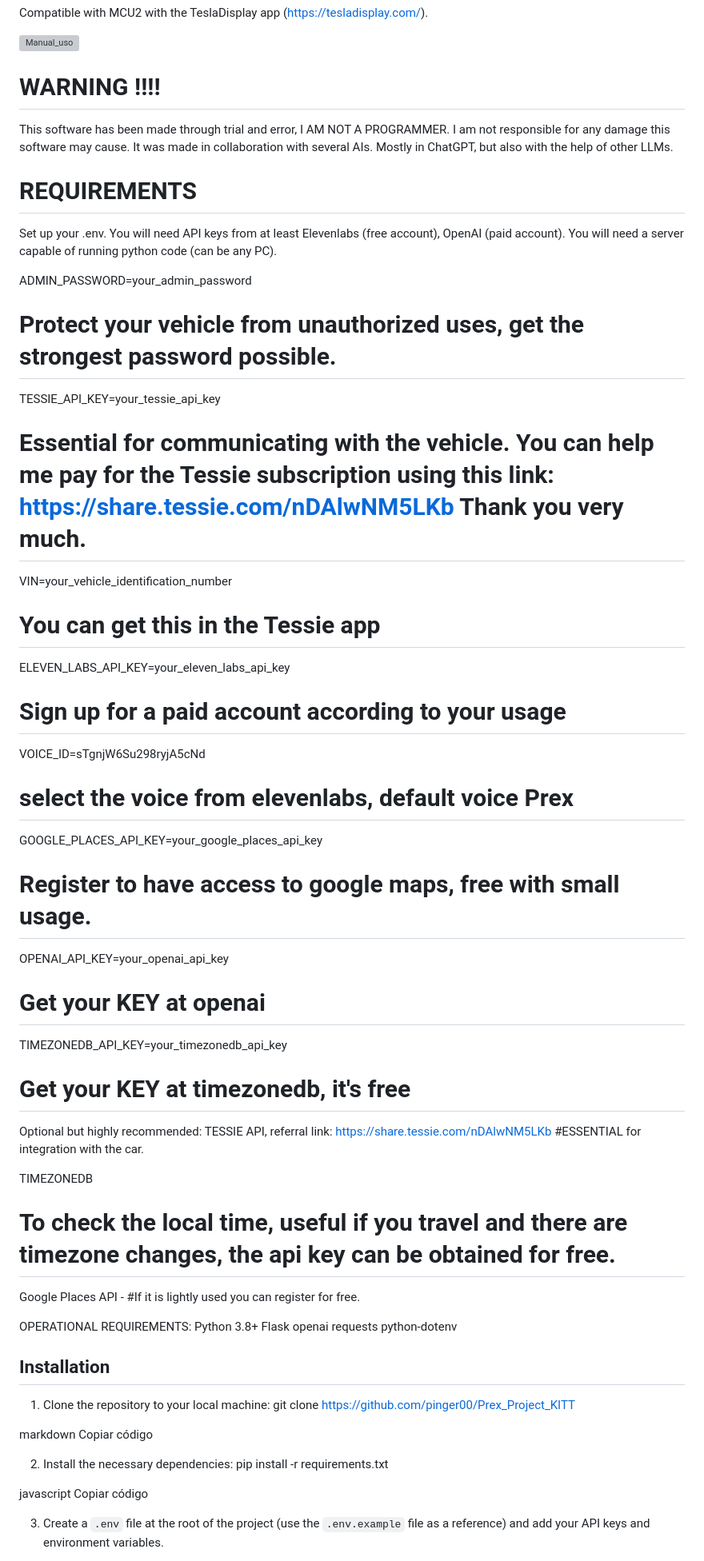
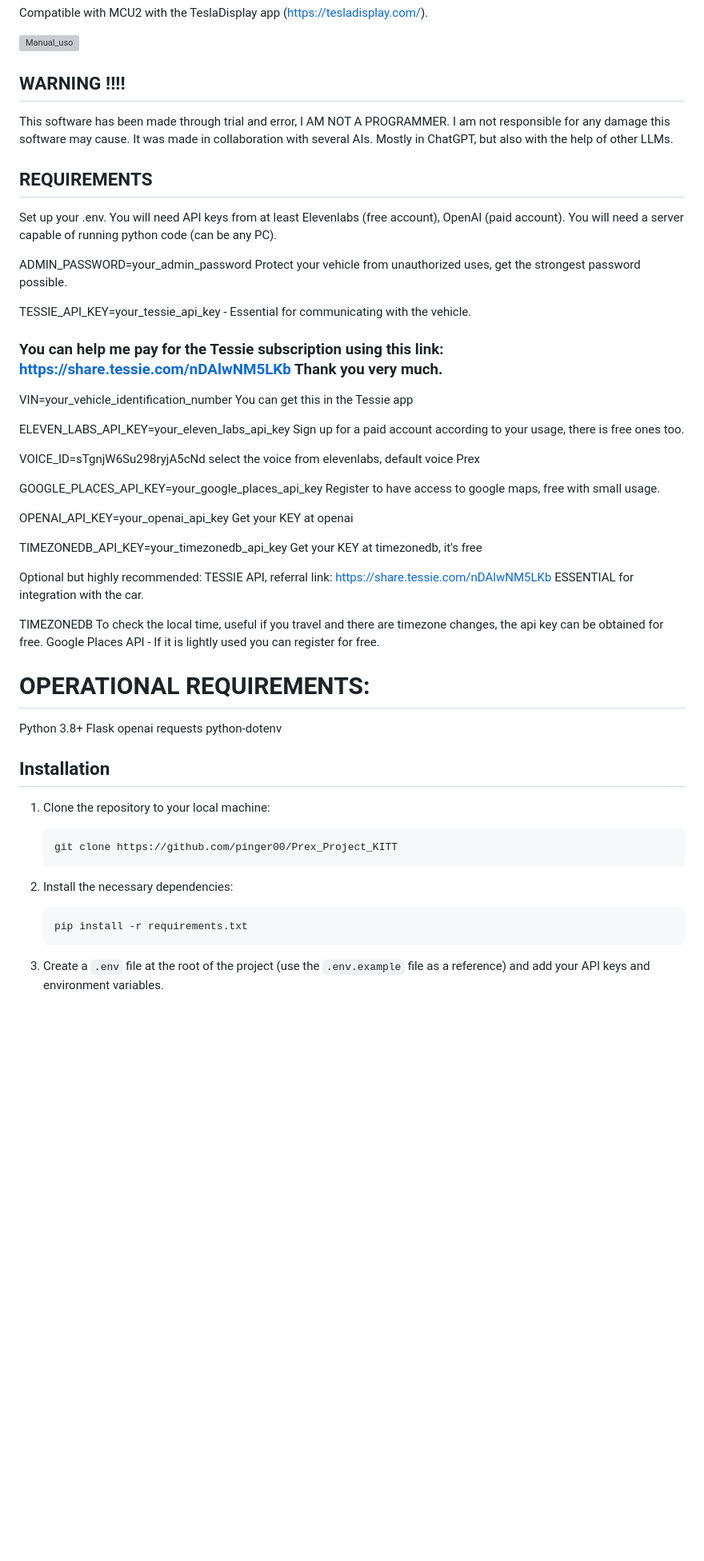
Before and after one commit to pinger00/Prex_Project_KITT, a Markdown page: README.md, the part around one of its changes. Shown at 80% size. Drawn GitHub-style; blank space fills up the shorter version; grey boxes are pictures that could not be loaded.

````diff
--- a/README.md
+++ b/README.md
@@ -136,47 +136,47 @@ Compatible with MCU2 with the TeslaDisplay app (https://tesladisplay.com/).
 
 ![Manual_uso](https://github.com/user-attachments/assets/eec56b5a-fa73-4ca1-b213-e7ebec364629)
 
-# WARNING !!!!
+## WARNING !!!!
 This software has been made through trial and error, I AM NOT A PROGRAMMER. I am not responsible for any damage this software may cause. It was made in collaboration with several AIs. Mostly in ChatGPT, but also with the help of other LLMs.
 
-# REQUIREMENTS
+## REQUIREMENTS
 Set up your .env. You will need API keys from at least Elevenlabs (free account), OpenAI (paid account). You will need a server capable of running python code (can be any PC).
 
 ADMIN_PASSWORD=your_admin_password
-# Protect your vehicle from unauthorized uses, get the strongest password possible.
+Protect your vehicle from unauthorized uses, get the strongest password possible.
 
-TESSIE_API_KEY=your_tessie_api_key
-# Essential for communicating with the vehicle. You can help me pay for the Tessie subscription using this link: https://share.tessie.com/nDAlwNM5LKb Thank you very much.
+TESSIE_API_KEY=your_tessie_api_key - Essential for communicating with the vehicle.
+### You can help me pay for the Tessie subscription using this link: https://share.tessie.com/nDAlwNM5LKb Thank you very much.
 
 VIN=your_vehicle_identification_number
-# You can get this in the Tessie app
+You can get this in the Tessie app
 
 ELEVEN_LABS_API_KEY=your_eleven_labs_api_key
-# Sign up for a paid account according to your usage
+Sign up for a paid account according to your usage, there is free ones too.
 
 VOICE_ID=sTgnjW6Su298ryjA5cNd
-# select the voice from elevenlabs, default voice Prex
+select the voice from elevenlabs, default voice Prex
 
 GOOGLE_PLACES_API_KEY=your_google_places_api_key
-# Register to have access to google maps, free with small usage.
+Register to have access to google maps, free with small usage.
 
 OPENAI_API_KEY=your_openai_api_key
-# Get your KEY at openai
+Get your KEY at openai
 
 TIMEZONEDB_API_KEY=your_timezonedb_api_key
-# Get your KEY at timezonedb, it's free
+Get your KEY at timezonedb, it's free
 
 Optional but highly recommended:
 TESSIE API, referral link: https://share.tessie.com/nDAlwNM5LKb
-#ESSENTIAL for integration with the car.
+ESSENTIAL for integration with the car.
 
 
 TIMEZONEDB
-# To check the local time, useful if you travel and there are timezone changes, the api key can be obtained for free.
+To check the local time, useful if you travel and there are timezone changes, the api key can be obtained for free.
 Google Places API -
-#If it is lightly used you can register for free.
+If it is lightly used you can register for free.
 
-OPERATIONAL REQUIREMENTS:
+# OPERATIONAL REQUIREMENTS:
 Python 3.8+
 Flask
 openai
@@ -185,16 +185,14 @@ python-dotenv
 
 ## Installation
 1. Clone the repository to your local machine:
-git clone https://github.com/pinger00/Prex_Project_KITT
-
-markdown
-Copiar código
+   ```
+   git clone https://github.com/pinger00/Prex_Project_KITT
+   ```
 
 2. Install the necessary dependencies:
-pip install -r requirements.txt
-
-javascript
-Copiar código
+   ```
+   pip install -r requirements.txt
+   ```
 
 3. Create a `.env` file at the root of the project (use the `.env.example` file as a reference) and add your API keys and environment variables.
 
````
Also changed, not shown: other parts of README.md (+16 -15 lines).
